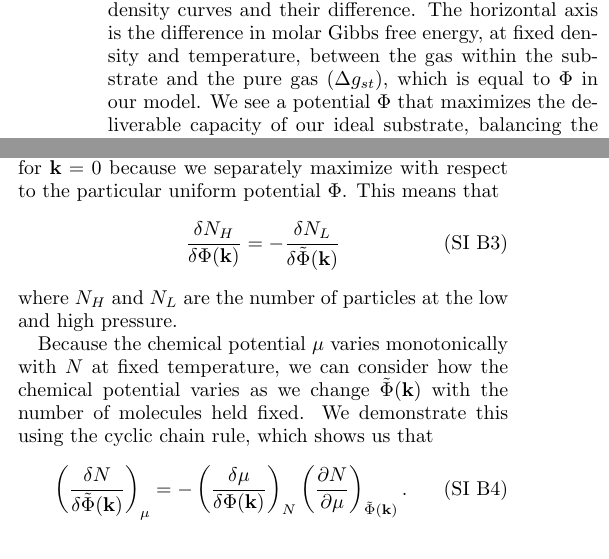
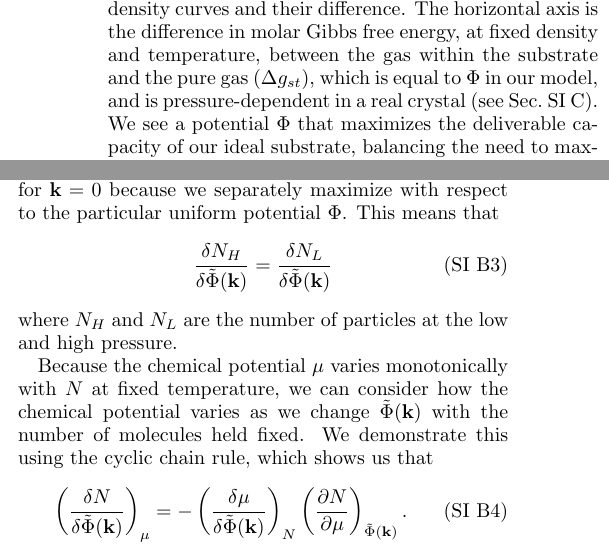
Before and after one commit to droundy/thesis-pommerenck, a LaTeX paper (gas-adsorption/gas-ads.tex, which reads gas-adsorption/gas-ads-appendix.tex, gas-adsorption/gas-ads-body.tex): two parts of the columns of pages 4 and 7 of 10, joined at a grey line, cut so that both start at the same text. Compiled offline with pdfLaTeX.

Commit message:
improve a few things in our meeting

```diff
--- a/gas-adsorption/gas-ads-appendix.tex
+++ b/gas-adsorption/gas-ads-appendix.tex
@@ -69,7 +69,7 @@ We note that this functional derivative may be non-zero for $\kvec=0$ because
 we separately maximize with respect to the particular uniform potential $\V$.
 This means that
 \begin{align}
-    \frac{\delta N_H}{\delta \V(\kvec)} &= -\frac{\delta N_L}{\delta \Vk}
+    \frac{\delta N_H}{\delta \Vk} &= \frac{\delta N_L}{\delta \Vk}
 \end{align}
 where $N_H$ and $N_L$ are the number of particles at the low and high pressure.
 
@@ -79,6 +79,6 @@ $\Vk$ with the number of molecules held fixed. We demonstrate this using the
 cyclic chain rule, which shows us that
 \begin{align}
     \left(\frac{\delta N}{\delta \Vk}\right)_{\mu} &=
-    -\left(\frac{\delta \mu}{\delta \V(\kvec)}\right)_{N}
+    -\left(\frac{\delta \mu}{\delta \Vk}\right)_{N}
     \left(\frac{\partial N}{\partial \mu}\right)_{\Vk}.
 \end{align}
--- a/gas-adsorption/gas-ads-body.tex
+++ b/gas-adsorption/gas-ads-body.tex
@@ -242,7 +242,8 @@ shifted versions of $\rho_g(\mu; T)$. Figure~\ref{fig:methane-298-D} shows the
 two shifted bulk methane density curves and their difference. The horizontal
 axis is the difference in molar Gibbs free energy, at fixed density and
 temperature, between the gas within the substrate and the pure gas (\gst), which
-is equal to $\V$ in our model. We see a potential $\V$ that maximizes the
+is equal to $\V$ in our model, and is pressure-dependent in a real
+crystal~(see Sec.~\ref{sec:phi-is-delta-g}). We see a potential $\V$ that maximizes the
 deliverable capacity of our ideal substrate, balancing the need to maximize the
 density at $\pfull$ against the need to minimize residual gas retained at
 $\pempty$.
```
Also changed, not shown: gas-adsorption/figs/four-cases-pro.svg, gas-adsorption/gas-ads-appendix.tex (6 more changed lines).
